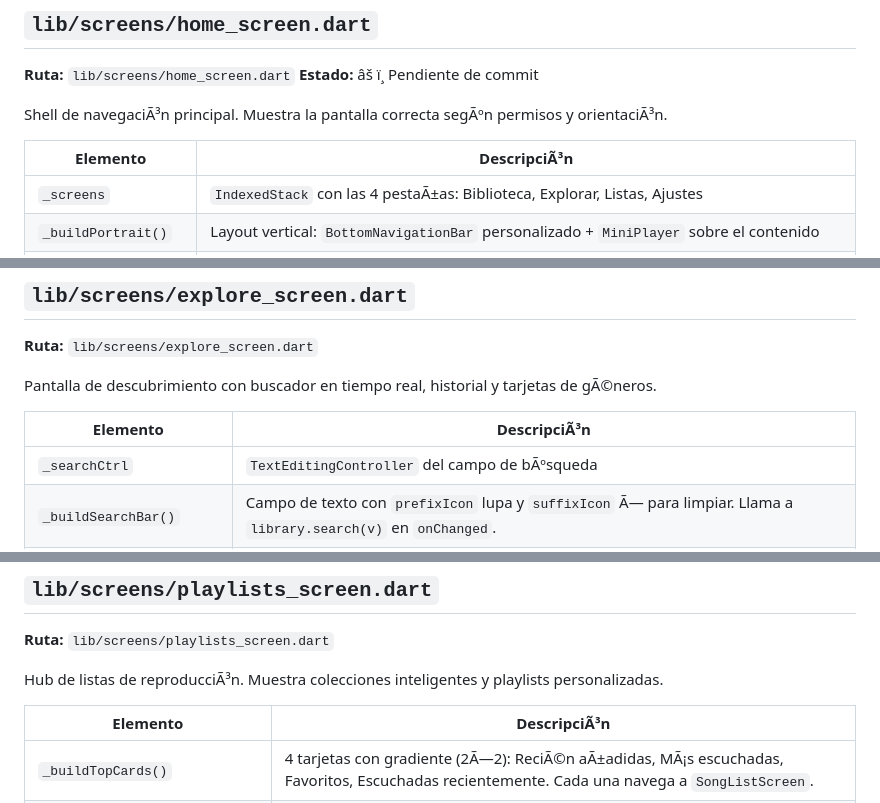
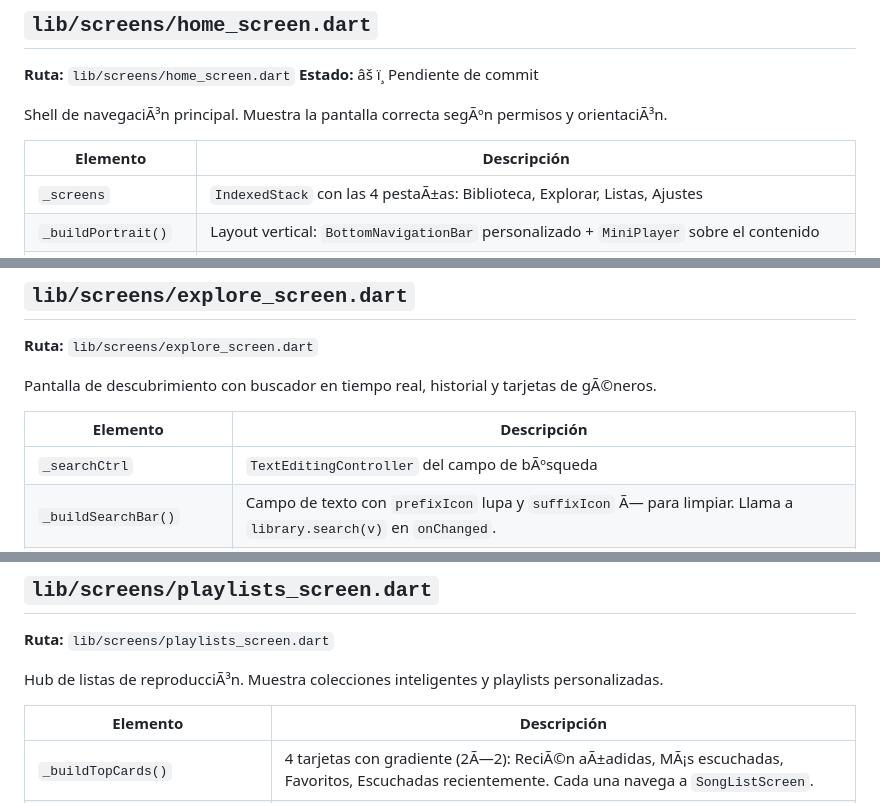
Before and after one commit to Carvajalandre/ACARMusic, a Markdown page: DOCUMENTATION.md, 3 parts joined by grey strips. GitHub-like rendering.

```diff
--- a/DOCUMENTATION.md
+++ b/DOCUMENTATION.md
@@ -308,7 +308,7 @@ Construye `ThemeData` con `useMaterial3: true`, `splashColor: transparent` (quit
 
 Shell de navegaciÃ³n principal. Muestra la pantalla correcta segÃºn permisos y orientaciÃ³n.
 
-| Elemento | DescripciÃ³n |
+| Elemento | Descripción |
 |---|---|
 | `_screens` | `IndexedStack` con las 4 pestaÃ±as: Biblioteca, Explorar, Listas, Ajustes |
 | `_buildPortrait()` | Layout vertical: `BottomNavigationBar` personalizado + `MiniPlayer` sobre el contenido |
@@ -346,7 +346,7 @@ Biblioteca musical con tabs y sidebar alfabÃ©tico. Usa `NestedScrollView` para
 
 Pantalla de descubrimiento con buscador en tiempo real, historial y tarjetas de gÃ©neros.
 
-| Elemento | DescripciÃ³n |
+| Elemento | Descripción |
 |---|---|
 | `_searchCtrl` | `TextEditingController` del campo de bÃºsqueda |
 | `_buildSearchBar()` | Campo de texto con `prefixIcon` lupa y `suffixIcon` Ã— para limpiar. Llama a `library.search(v)` en `onChanged`. |
@@ -362,7 +362,7 @@ Pantalla de descubrimiento con buscador en tiempo real, historial y tarjetas de
 
 Hub de listas de reproducciÃ³n. Muestra colecciones inteligentes y playlists personalizadas.
 
-| Elemento | DescripciÃ³n |
+| Elemento | Descripción |
 |---|---|
 | `_buildTopCards()` | 4 tarjetas con gradiente (2Ã—2): ReciÃ©n aÃ±adidas, MÃ¡s escuchadas, Favoritos, Escuchadas recientemente. Cada una navega a `SongListScreen`. |
 | `_buildPlaylistsList()` | `SliverList` de las playlists del usuario. Cada item tiene botÃ³n `â‹®` con opciones. |
```
Also changed, not shown: other parts of DOCUMENTATION.md (+12 -12 lines).
